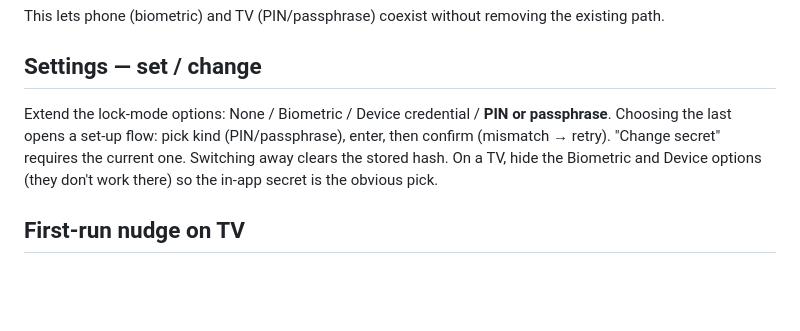
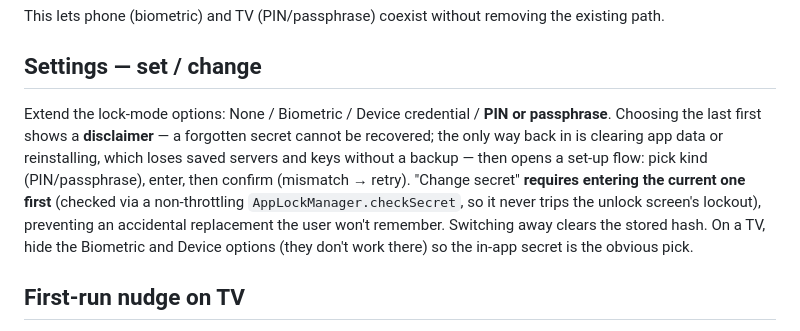
Before and after one commit to payne1982/sshborg, a Markdown page: docs/tv-pin-lock-design.md, the part around the change. Rendered like a GitHub page; blank space fills up the shorter version.

Commit message:
PIN-lock design: document change-requires-current and the disclaimer
Co-Authored-By: Claude Opus 4.8 <noreply@anthropic.com>

```diff
--- a/docs/tv-pin-lock-design.md
+++ b/docs/tv-pin-lock-design.md
@@ -83,10 +83,15 @@ existing path.
 ## Settings — set / change
 
 Extend the lock-mode options: None / Biometric / Device credential / **PIN or
-passphrase**. Choosing the last opens a set-up flow: pick kind (PIN/passphrase),
-enter, then confirm (mismatch → retry). "Change secret" requires the current
-one. Switching away clears the stored hash. On a TV, hide the Biometric and
-Device options (they don't work there) so the in-app secret is the obvious pick.
+passphrase**. Choosing the last first shows a **disclaimer** — a forgotten
+secret cannot be recovered; the only way back in is clearing app data or
+reinstalling, which loses saved servers and keys without a backup — then opens a
+set-up flow: pick kind (PIN/passphrase), enter, then confirm (mismatch → retry).
+"Change secret" **requires entering the current one first** (checked via a
+non-throttling `AppLockManager.checkSecret`, so it never trips the unlock
+screen's lockout), preventing an accidental replacement the user won't remember.
+Switching away clears the stored hash. On a TV, hide the Biometric and Device
+options (they don't work there) so the in-app secret is the obvious pick.
 
 ## First-run nudge on TV
 
```
